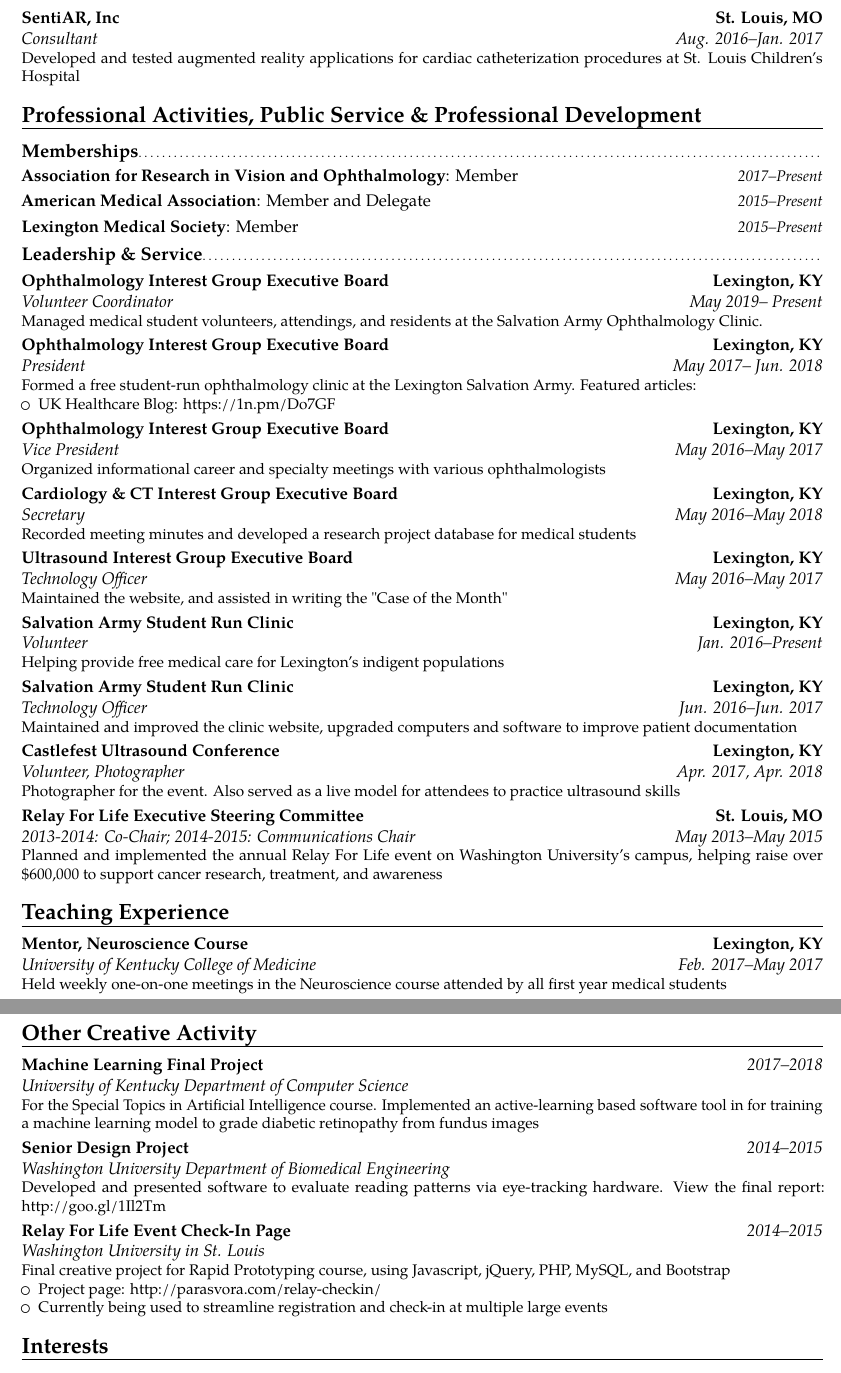
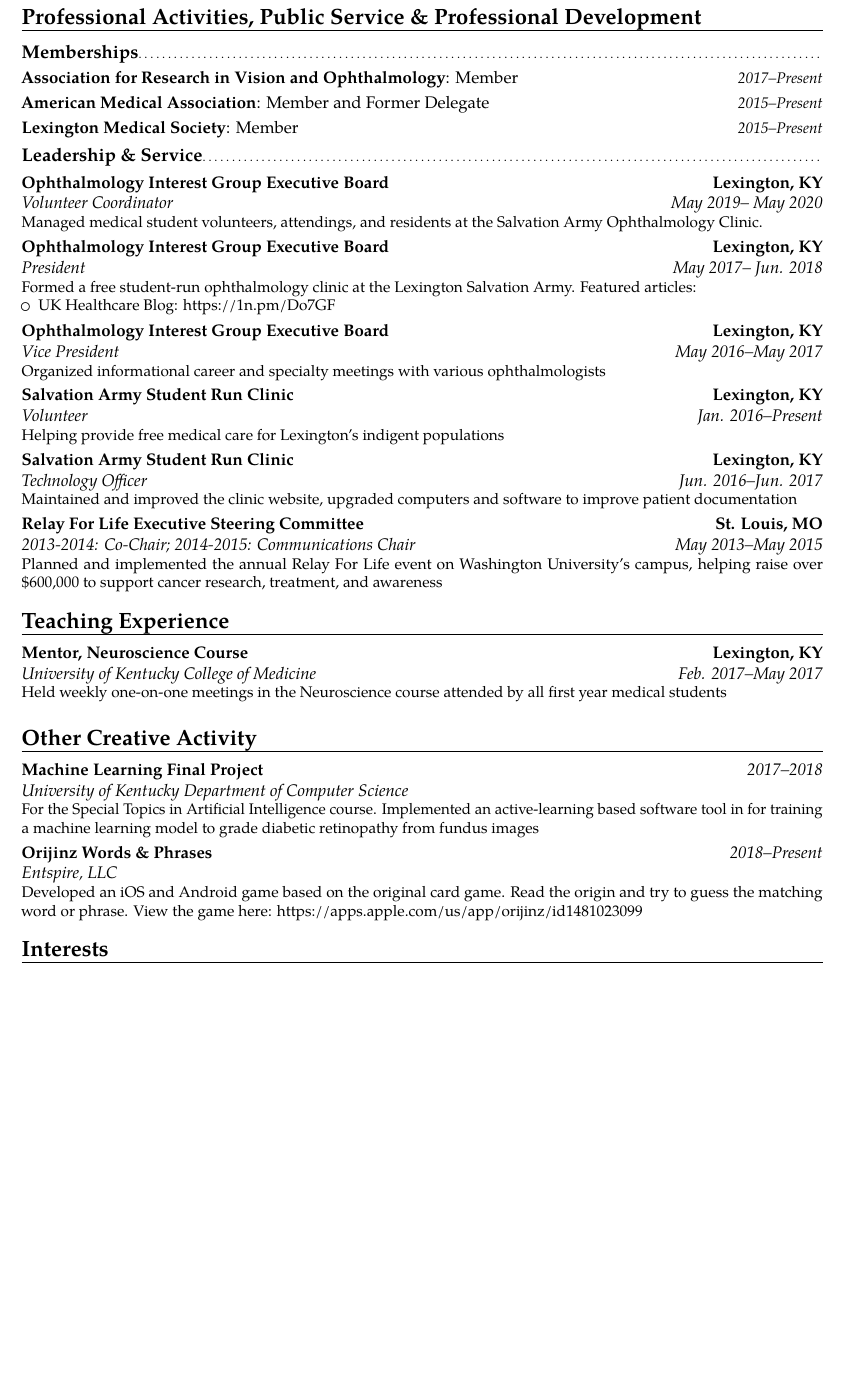
Before and after one commit to paravorheim/CV, a LaTeX CV (main.tex): two parts of pages 4 and 5 of 5 before the commit and part of page 4 of 4 after it, the two joined at a grey line, cut at the place of the change, the shorter picture padded with empty space. Compiled offline with pdfLaTeX.

Commit message:
Updates Dec. 2020

```diff
--- a/main.tex
+++ b/main.tex
@@ -82,8 +92,12 @@
 % personal data
 \name{Paras}{Vora}
 % \title{Curriculum Vitae}                               % optional, remove / comment the line if not wanted
-\address{426 E High St Apt 23}{Lexington, KY 40507}{}% optional, remove / comment the line if not wanted; the "postcode city" and "country" arguments can be omitted or provided empty
-\phone[mobile]{+1~(270)~315~8726}                   % optional, remove / comment the line if not wanted; the optional "type" of the phone can be "mobile" (default), "fixed" or "fax"
+
+% \address{550 Jefferson St}{Lexington, KY 40508}{}
+% optional, remove / comment the line if not wanted; the "postcode city" and "country" arguments can be omitted or provided empty
+
+%\phone[mobile]{+1~(270)~315~8726}
+% optional, remove / comment the line if not wanted; the optional "type" of the phone can be "mobile" (default), "fixed" or "fax"
 %\phone[fixed]{+2~(345)~678~901}
 %\phone[fax]{+3~(456)~789~012}
 \email{paras.vora@uky.edu}                               % optional, remove / comment the line if not wanted
@@ -257,7 +272,7 @@
 % Consulting Activities
 \section{Consulting Activities}
   \cventry{Oct 2017--Present}{Co-Founder}{Igneous, LLC}{Lexington, KY}{}{Providing technical expertise for patent-pending software algorithm to assess tissue perfusion}
-  \cventry{Aug. 2016--Jan. 2017}{Consultant}{SentiAR, Inc}{St. Louis, MO}{}{Developed and tested augmented reality applications for cardiac catheterization procedures at St. Louis Children's Hospital}
+%   \cventry{Aug. 2016--Jan. 2017}{Consultant}{SentiAR, Inc}{St. Louis, MO}{}{Developed and tested augmented reality applications for cardiac catheterization procedures at St. Louis Children's Hospital}
 
 
 % Professional Activities, Public Service, & Professional Development
@@ -265,7 +280,7 @@
 
   \subsection{Memberships}
     \cvlanguage{Association for Research in Vision and Ophthalmology}{Member}{2017--Present}
-    \cvlanguage{American Medical Association}{Member and Delegate}{2015--Present}
+    \cvlanguage{American Medical Association}{Member and Former Delegate}{2015--Present}
     \cvlanguage{Lexington Medical Society}{Member}{2015--Present}
     % \cventry{2017--Present}{Member}{Association for Research in Vision and Ophthalmology}{}{}{}
     % \cventry{2016--2017}{Member}{Society of Interventional Radiology}{}{}{}
@@ -275,7 +290,7 @@
     % \cventry{2015--Present}{Member}{Lexington Medical Society}{}{}{}
 
   \subsection{Leadership \& Service}
-	\cventry{May 2019-- Present}{Volunteer Coordinator}{Ophthalmology Interest Group Executive Board}{Lexington, KY}{}{Managed medical student volunteers, attendings, and residents at the Salvation Army Ophthalmology Clinic.
+	\cventry{May 2019-- May 2020}{Volunteer Coordinator}{Ophthalmology Interest Group Executive Board}{Lexington, KY}{}{Managed medical student volunteers, attendings, and residents at the Salvation Army Ophthalmology Clinic.
     % \begin{itemize}
     %   \item Formed a free ophthalmology clinic at the Lexington Salvation Army to serve indigent women and children. Run by ophthalmology residents and medical students
     %   \item Organizes informational meetings
@@ -302,19 +317,19 @@
     }
     % \vspace{-16pt}
     % \cventry{2015--2016}{Member}{}{}{}{}
-     \cventry{May 2016--May 2018}{Secretary}{Cardiology \& CT Interest Group Executive Board}{Lexington, KY}{}{Recorded meeting minutes and developed a research project database for medical students}
+    %  \cventry{May 2016--May 2018}{Secretary}{Cardiology \& CT Interest Group Executive Board}{Lexington, KY}{}{Recorded meeting minutes and developed a research project database for medical students}
     % \begin{itemize}
     %   \item Works with carious physicians in the Department of Cardiology, Department of Vascular Surgery, and Department of Cardiothoracic Surgery
     %   \item Developed research project database for medical students
     %   \item Recorded meeting minutes
     % \end{itemize}
     % }
-    \cventry{May 2016--May 2017}{Technology Officer}{Ultrasound Interest Group Executive Board}{Lexington, KY}{}{Maintained the website, and assisted in writing the "Case of the Month"
-    % \begin{itemize}
-    %   \item Maintained and updated the website
-    %   \item Assisted in writing the "Case of the Month"
-    % \end{itemize}
-    }
+    % \cventry{May 2016--May 2017}{Technology Officer}{Ultrasound Interest Group Executive Board}{Lexington, KY}{}{Maintained the website, and assisted in writing the "Case of the Month"
+    % % \begin{itemize}
+    % %   \item Maintained and updated the website
+    % %   \item Assisted in writing the "Case of the Month"
+    % % \end{itemize}
+    % }
     \cventry{Jan. 2016--Present}{Volunteer}{Salvation Army Student Run Clinic}{Lexington, KY}{}{Helping provide free medical care for Lexington's indigent populations}
 
     \cventry{Jun. 2016--Jun. 2017}{Technology Officer}{Salvation Army Student Run Clinic}{Lexington, KY}{}{Maintained and improved the clinic website, upgraded computers and software to improve patient documentation
@@ -326,7 +341,7 @@
     %   \item Developed scheduling tool to increase accessibility for patients
     % \end{itemize}
     }
-    \cventry{Apr. 2017, Apr. 2018}{Volunteer, Photographer}{Castlefest Ultrasound Conference}{Lexington, KY}{}{Photographer for the event. Also served as a live model for attendees to practice ultrasound skills}
+    % \cventry{Apr. 2017, Apr. 2018}{Volunteer, Photographer}{Castlefest Ultrasound Conference}{Lexington, KY}{}{Photographer for the event. Also served as a live model for attendees to practice ultrasound skills}
     % \cventry{Apr. 2017}{Volunteer}{Castlefest Ultrasound Conference}{Lexington, KY}{}{Served as a live model for attendees to practice ultrasound skills}
     % \subsection{Washington University in St. Louis}
     % \cventry{Oct. 2014--May 2015}{Volunteer}{Pulmonary and Critical Care Unit | \normalfont{Barnes Jewish Medical Center}}{}{}{}
@@ -384,13 +399,14 @@
 
 \section{Other Creative Activity}
 \cventry{}{University of Kentucky Department of Computer Science}{Machine Learning Final Project}{\normalfont{\textit{2017--2018}}}{}{For the Special Topics in Artificial Intelligence course. Implemented an active-learning based software tool in for training a machine learning model to grade diabetic retinopathy from fundus images}
-\cventry{}{Washington University Department of Biomedical Engineering}{Senior Design Project}{\normalfont{\textit{2014--2015}}}{}{Developed and presented software to evaluate reading patterns via eye-tracking hardware. View the final report: \href{http://goo.gl/1Il2Tm}{http://goo.gl/1Il2Tm}}
-\cventry{}{Washington University in St. Louis}{Relay For Life Event Check-In Page}{\normalfont{\textit{2014--2015}}}{}{Final creative project for Rapid Prototyping course, using Javascript, jQuery, PHP, MySQL, and Bootstrap
-\begin{itemize}
-  \item Project page: \href{http://parasvora.com/relay-checkin/}{http://parasvora.com/relay-checkin/}
-  \item Currently being used to streamline registration and check-in at multiple large events
-\end{itemize}
-}
+% \cventry{}{Washington University Department of Biomedical Engineering}{Senior Design Project}{\normalfont{\textit{2014--2015}}}{}{Developed and presented software to evaluate reading patterns via eye-tracking hardware. View the final report: \href{http://goo.gl/1Il2Tm}{http://goo.gl/1Il2Tm}}
+\cventry{}{Entspire, LLC}{Orijinz Words \& Phrases}{\normalfont{\textit{2018--Present}}}{}{Developed an iOS and Android game based on the original card game. Read the origin and try to guess the matching word or phrase. View the game here: \href{https://apps.apple.com/us/app/orijinz/id1481023099}{https://apps.apple.com/us/app/orijinz/id1481023099}}
+% \cventry{}{Washington University in St. Louis}{Relay For Life Event Check-In Page}{\normalfont{\textit{2014--2015}}}{}{Final creative project for Rapid Prototyping course, using Javascript, jQuery, PHP, MySQL, and Bootstrap
+% \begin{itemize}
+%   \item Project page: \href{http://parasvora.com/relay-checkin/}{http://parasvora.com/relay-checkin/}
+%   \item Currently being used to streamline registration and check-in at multiple large events
+% \end{itemize}
+% }
 
 
 \section{Interests}
```
Also changed, not shown: abstracts.bib (+11 -0 lines), CV.pdf (added), main.tex (21 more changed lines).
